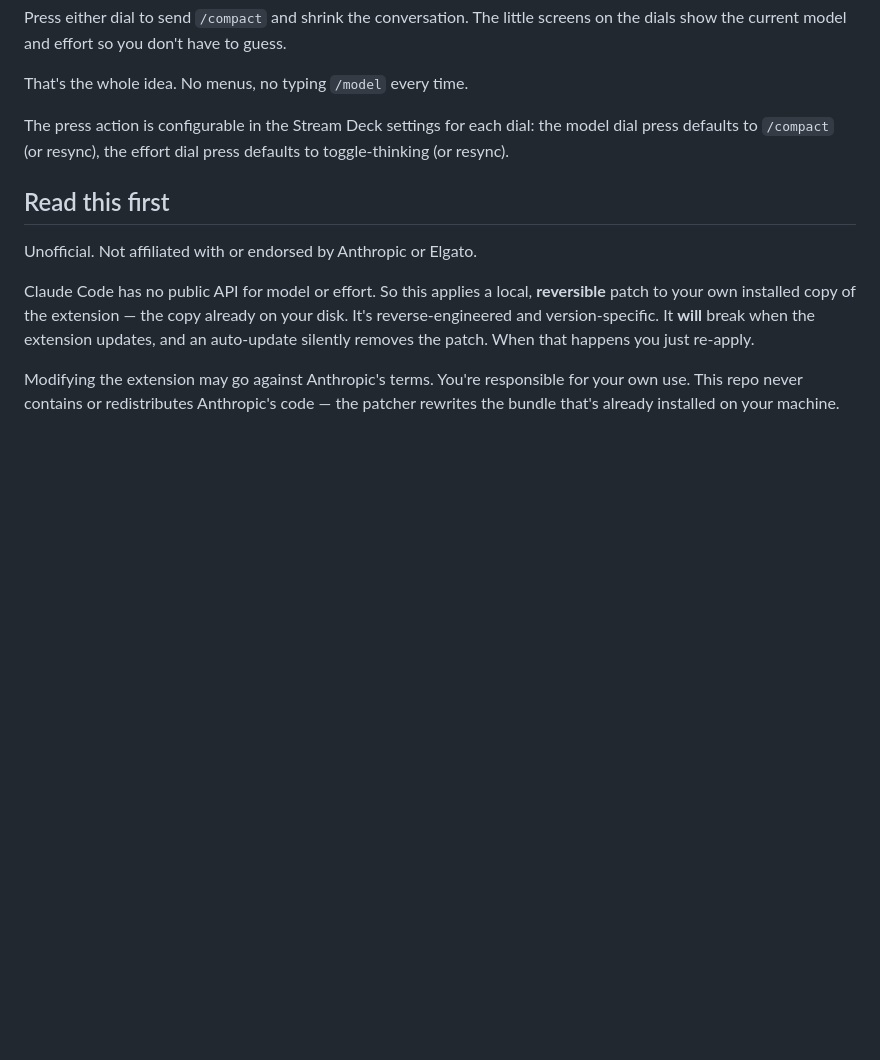
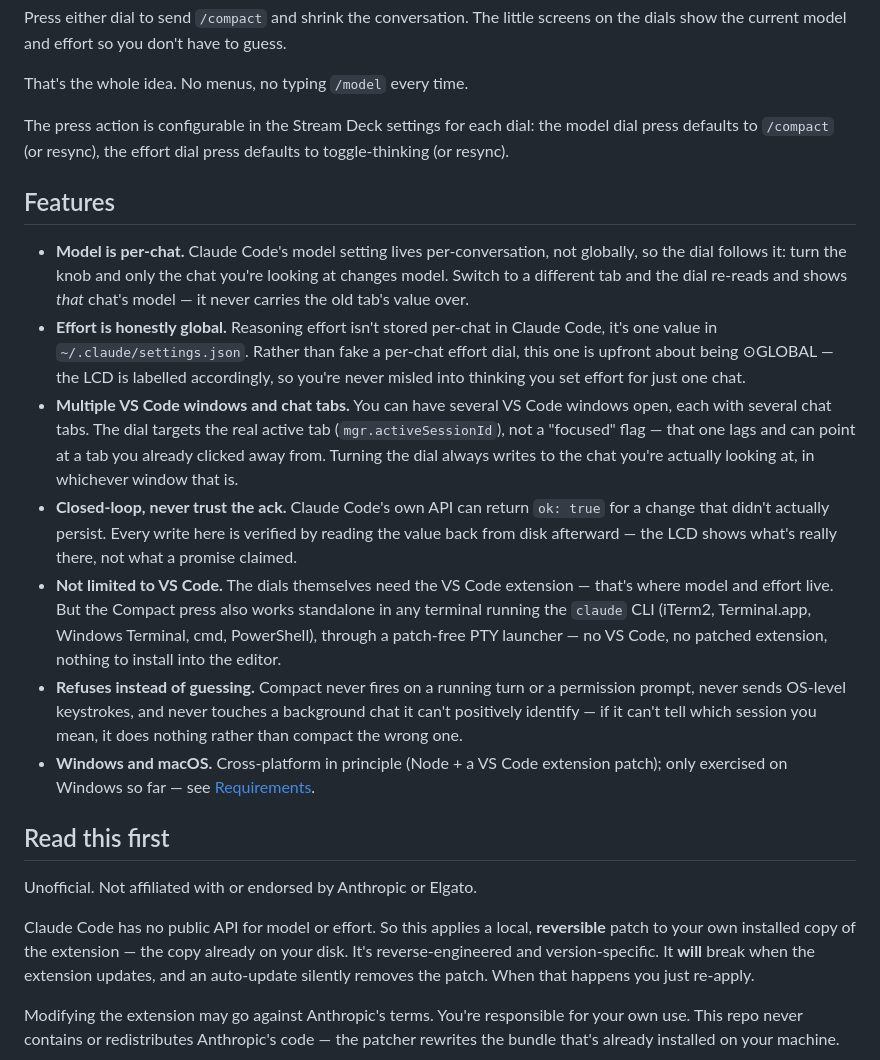
Before and after one commit to Alish3r/claude-deck, a Markdown page: README.md, the part around the change. Rendered like a GitHub page; blank space fills up the shorter version.

Commit message:
docs: add Features list — per-chat model, global effort, multi-window, non-VS-Code use

```diff
--- a/README.md
+++ b/README.md
@@ -20,6 +20,16 @@ Press either dial to send `/compact` and shrink the conversation. The little scr
 That's the whole idea. No menus, no typing `/model` every time.
 
 The press action is configurable in the Stream Deck settings for each dial: the model dial press defaults to `/compact` (or resync), the effort dial press defaults to toggle-thinking (or resync).
+
+## Features
+
+- **Model is per-chat.** Claude Code's model setting lives per-conversation, not globally, so the dial follows it: turn the knob and only the chat you're looking at changes model. Switch to a different tab and the dial re-reads and shows *that* chat's model — it never carries the old tab's value over.
+- **Effort is honestly global.** Reasoning effort isn't stored per-chat in Claude Code, it's one value in `~/.claude/settings.json`. Rather than fake a per-chat effort dial, this one is upfront about being ⊙GLOBAL — the LCD is labelled accordingly, so you're never misled into thinking you set effort for just one chat.
+- **Multiple VS Code windows and chat tabs.** You can have several VS Code windows open, each with several chat tabs. The dial targets the real active tab (`mgr.activeSessionId`), not a "focused" flag — that one lags and can point at a tab you already clicked away from. Turning the dial always writes to the chat you're actually looking at, in whichever window that is.
+- **Closed-loop, never trust the ack.** Claude Code's own API can return `ok: true` for a change that didn't actually persist. Every write here is verified by reading the value back from disk afterward — the LCD shows what's really there, not what a promise claimed.
+- **Not limited to VS Code.** The dials themselves need the VS Code extension — that's where model and effort live. But the Compact press also works standalone in any terminal running the `claude` CLI (iTerm2, Terminal.app, Windows Terminal, cmd, PowerShell), through a patch-free PTY launcher — no VS Code, no patched extension, nothing to install into the editor.
+- **Refuses instead of guessing.** Compact never fires on a running turn or a permission prompt, never sends OS-level keystrokes, and never touches a background chat it can't positively identify — if it can't tell which session you mean, it does nothing rather than compact the wrong one.
+- **Windows and macOS.** Cross-platform in principle (Node + a VS Code extension patch); only exercised on Windows so far — see [Requirements](#requirements).
 
 ## Read this first
 
```
